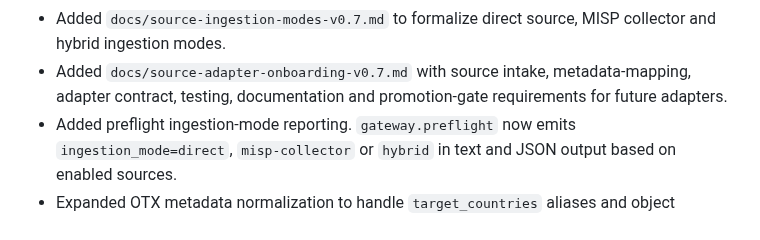
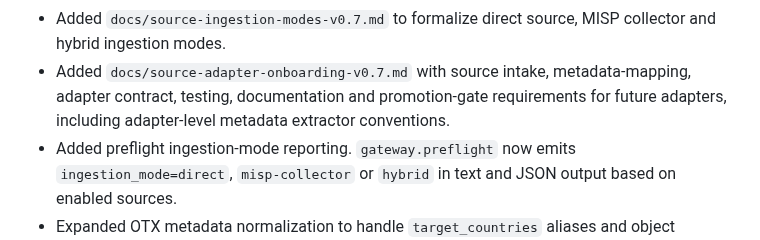
Before and after one commit to NarrowCTI/narrowcti, a Markdown page: docs/release-v0.7.0.md, the part around the change. GitHub-like rendering.

```diff
--- a/docs/release-v0.7.0.md
+++ b/docs/release-v0.7.0.md
@@ -68,7 +68,8 @@ detailed graph-enrichment design is tracked in
   collector and hybrid ingestion modes.
 - Added `docs/source-adapter-onboarding-v0.7.md` with source intake,
   metadata-mapping, adapter contract, testing, documentation and promotion-gate
-  requirements for future adapters.
+  requirements for future adapters, including adapter-level metadata extractor
+  conventions.
 - Added preflight ingestion-mode reporting. `gateway.preflight` now emits
   `ingestion_mode=direct`, `misp-collector` or `hybrid` in text and JSON
   output based on enabled sources.
```
Also changed, not shown: docs/source-adapter-onboarding-v0.7.md (+29 -0 lines), docs/source-ingestion-modes-v0.7.md (+2 -1 lines).
